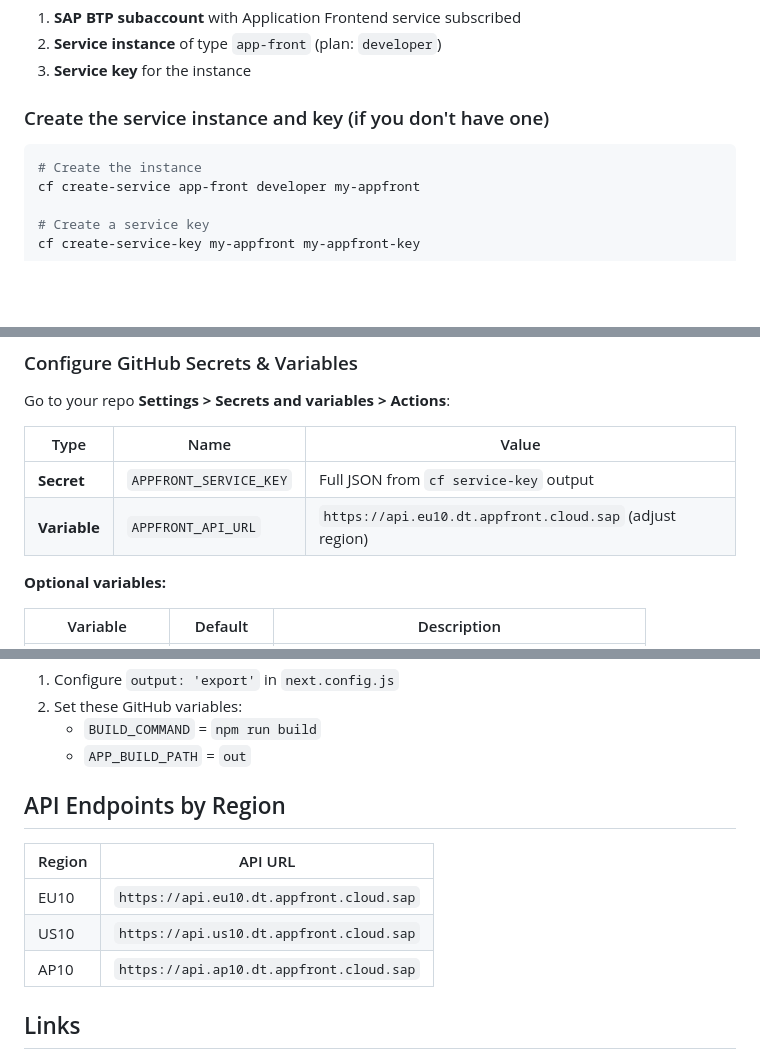
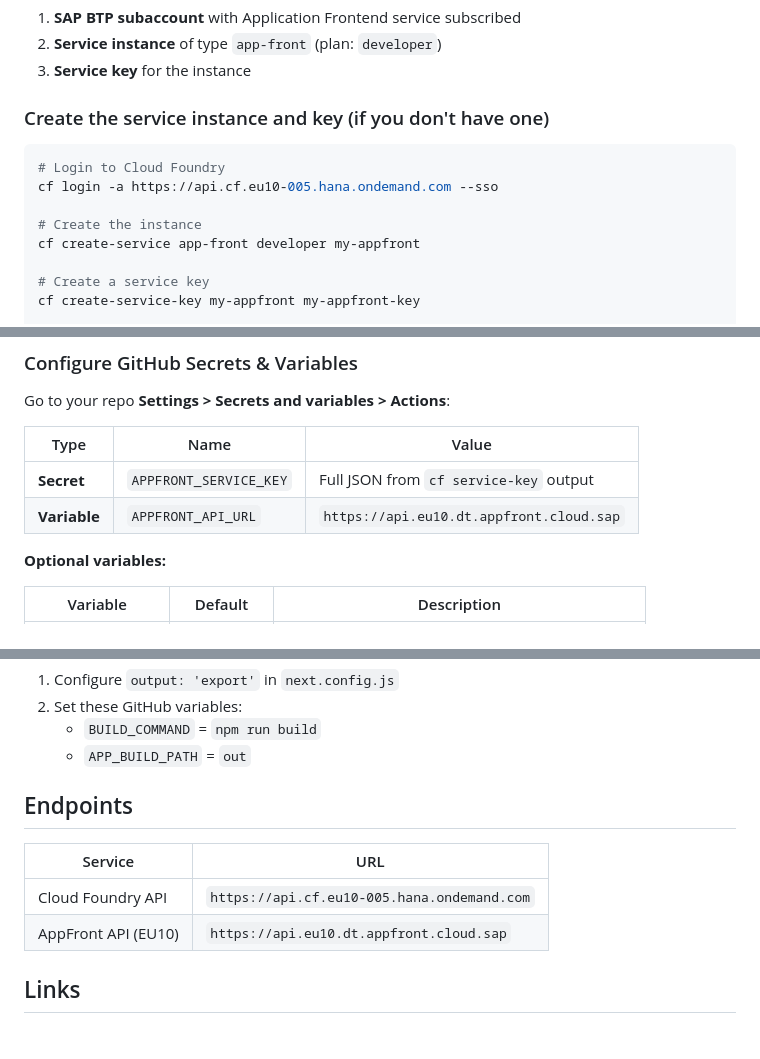
Before and after one commit to SamS-Lemongrass/appfront-template, a Markdown page: README.md, 3 parts joined by grey strips. Drawn GitHub-style; blank space fills up the shorter version.

Commit message:
Use eu10-005 CF API endpoint
Made-with: Cursor

````diff
--- a/README.md
+++ b/README.md
@@ -64,6 +64,9 @@ The included GitHub Actions pipeline (`.github/workflows/deploy.yml`) deploys to
 ### Create the service instance and key (if you don't have one)
 
 ```bash
+# Login to Cloud Foundry
+cf login -a https://api.cf.eu10-005.hana.ondemand.com --sso
+
 # Create the instance
 cf create-service app-front developer my-appfront
 
@@ -81,7 +84,7 @@ Go to your repo **Settings > Secrets and variables > Actions**:
 | Type | Name | Value |
 |------|------|-------|
 | **Secret** | `APPFRONT_SERVICE_KEY` | Full JSON from `cf service-key` output |
-| **Variable** | `APPFRONT_API_URL` | `https://api.eu10.dt.appfront.cloud.sap` (adjust region) |
+| **Variable** | `APPFRONT_API_URL` | `https://api.eu10.dt.appfront.cloud.sap` |
 
 **Optional variables:**
 
@@ -128,13 +131,12 @@ No extra config needed. Put files in `webapp/`, push to `main`.
    - `BUILD_COMMAND` = `npm run build`
    - `APP_BUILD_PATH` = `out`
 
-## API Endpoints by Region
+## Endpoints
 
-| Region | API URL |
-|--------|---------|
-| EU10 | `https://api.eu10.dt.appfront.cloud.sap` |
-| US10 | `https://api.us10.dt.appfront.cloud.sap` |
-| AP10 | `https://api.ap10.dt.appfront.cloud.sap` |
+| Service | URL |
+|---------|-----|
+| Cloud Foundry API | `https://api.cf.eu10-005.hana.ondemand.com` |
+| AppFront API (EU10) | `https://api.eu10.dt.appfront.cloud.sap` |
 
 ## Links
 
````
Also changed, not shown: docs/SETUP.md (+1 -1 lines).
